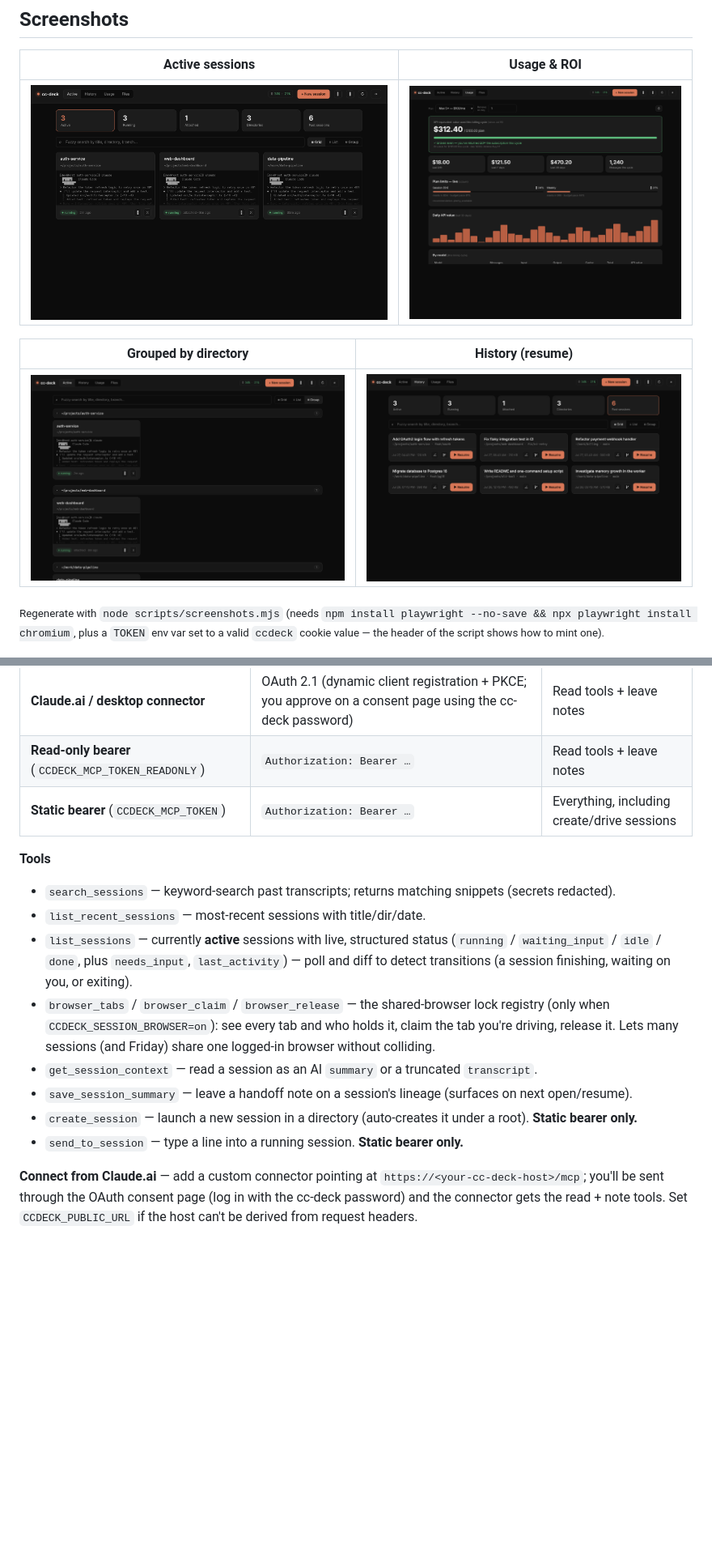
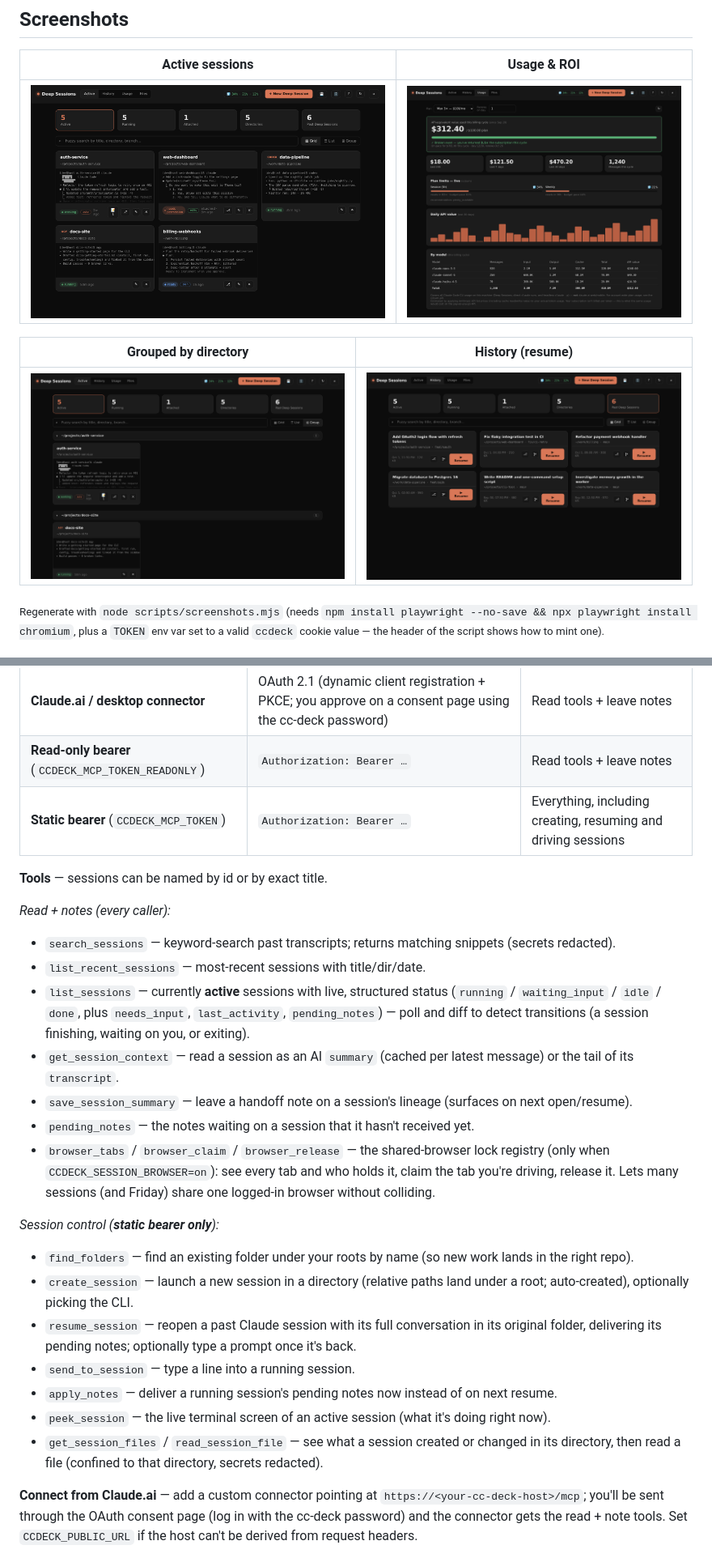
Before and after one commit to cyberneel/cc-deck, a Markdown page: README.md, 2 parts joined by grey strips. Shown: that part at 81% size. Rendered like a GitHub page; pictures changed too: docs/active.png, docs/grouped.png, docs/history.png; blank space fills up the shorter version.

```diff
--- a/README.md
+++ b/README.md
@@ -267,18 +288,29 @@ clients can work with your sessions. Three auth paths, three privilege levels:
 |---|---|---|
 | **Claude.ai / desktop connector** | OAuth 2.1 (dynamic client registration + PKCE; you approve on a consent page using the cc-deck password) | Read tools + leave notes |
 | **Read-only bearer** (`CCDECK_MCP_TOKEN_READONLY`) | `Authorization: Bearer …` | Read tools + leave notes |
-| **Static bearer** (`CCDECK_MCP_TOKEN`) | `Authorization: Bearer …` | Everything, including create/drive sessions |
+| **Static bearer** (`CCDECK_MCP_TOKEN`) | `Authorization: Bearer …` | Everything, including creating, resuming and driving sessions |
 
-**Tools**
+**Tools** — sessions can be named by id or by exact title.
+
+*Read + notes (every caller):*
 
 - `search_sessions` — keyword-search past transcripts; returns matching snippets (secrets redacted).
 - `list_recent_sessions` — most-recent sessions with title/dir/date.
-- `list_sessions` — currently **active** sessions with live, structured status (`running` / `waiting_input` / `idle` / `done`, plus `needs_input`, `last_activity`) — poll and diff to detect transitions (a session finishing, waiting on you, or exiting).
+- `list_sessions` — currently **active** sessions with live, structured status (`running` / `waiting_input` / `idle` / `done`, plus `needs_input`, `last_activity`, `pending_notes`) — poll and diff to detect transitions (a session finishing, waiting on you, or exiting).
+- `get_session_context` — read a session as an AI `summary` (cached per latest message) or the tail of its `transcript`.
+- `save_session_summary` — leave a handoff note on a session's lineage (surfaces on next open/resume).
+- `pending_notes` — the notes waiting on a session that it hasn't received yet.
 - `browser_tabs` / `browser_claim` / `browser_release` — the shared-browser lock registry (only when `CCDECK_SESSION_BROWSER=on`): see every tab and who holds it, claim the tab you're driving, release it. Lets many sessions (and Friday) share one logged-in browser without colliding.
-- `get_session_context` — read a session as an AI `summary` or a truncated `transcript`.
-- `save_session_summary` — leave a handoff note on a session's lineage (surfaces on next open/resume).
-- `create_session` — launch a new session in a directory (auto-creates it under a root). **Static bearer only.**
-- `send_to_session` — type a line into a running session. **Static bearer only.**
+
+*Session control (**static bearer only**):*
+
+- `find_folders` — find an existing folder under your roots by name (so new work lands in the right repo).
+- `create_session` — launch a new session in a directory (relative paths land under a root; auto-created), optionally picking the CLI.
+- `resume_session` — reopen a past Claude session with its full conversation in its original folder, delivering its pending notes; optionally type a prompt once it's back.
+- `send_to_session` — type a line into a running session.
+- `apply_notes` — deliver a running session's pending notes now instead of on next resume.
+- `peek_session` — the live terminal screen of an active session (what it's doing right now).
+- `get_session_files` / `read_session_file` — see what a session created or changed in its directory, then read a file (confined to that directory, secrets redacted).
 
 **Connect from Claude.ai** — add a custom connector pointing at
 `https://<your-cc-deck-host>/mcp`; you'll be sent through the OAuth consent page (log in with the
```
Also changed, not shown: other parts of README.md (+42 -17 lines), .github/PULL_REQUEST_TEMPLATE.md (+1 -0 lines), CONTRIBUTING.md (+6 -5 lines), 5 other files.
